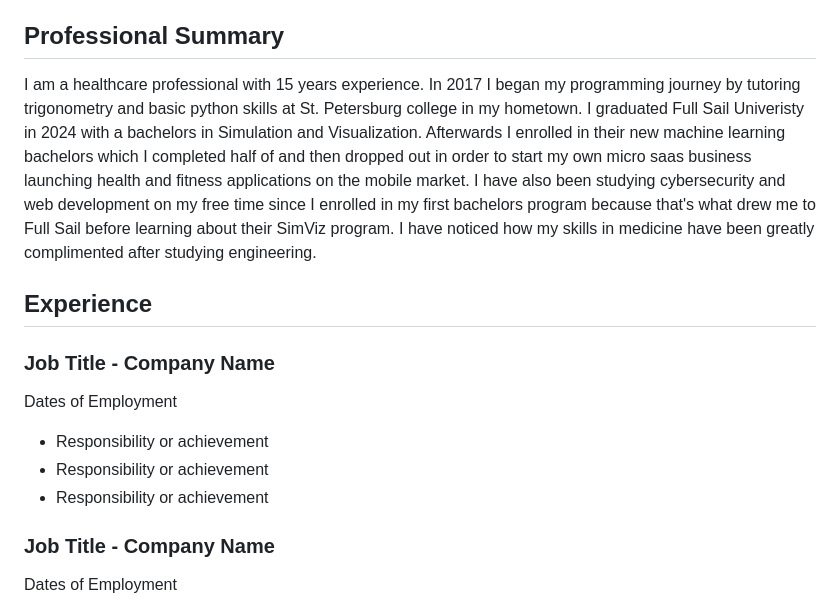
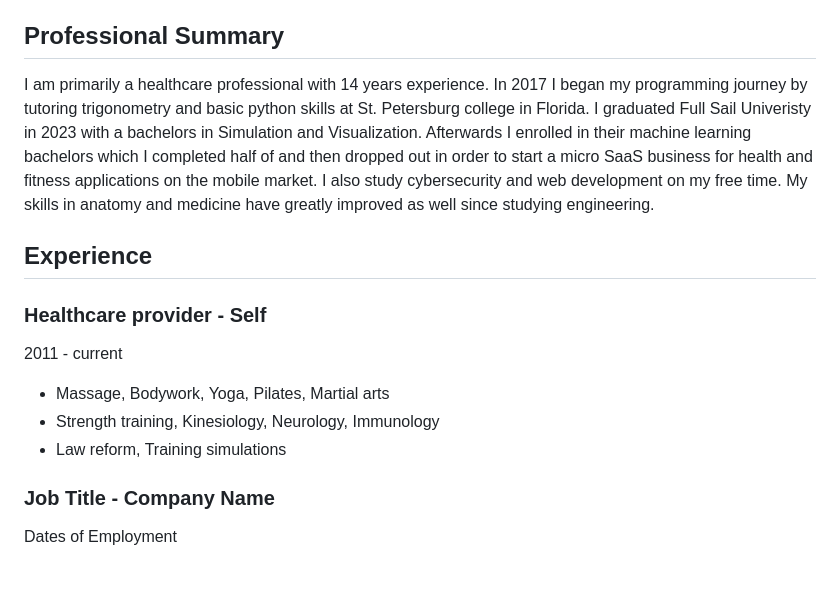
Before and after one commit to Austinkthx/Austinkthx.github.io, a Markdown page: README.md, the part around the change. Drawn GitHub-style; blank space fills up the shorter version.

```diff
--- a/README.md
+++ b/README.md
@@ -67,16 +67,16 @@
     <main>
         <section>
             <h2>Professional Summary</h2>
-            <p>I am a healthcare professional with 15 years experience. In 2017 I began my programming journey by tutoring trigonometry and basic python skills at St. Petersburg college in my hometown. I graduated Full Sail Univeristy in 2024 with a bachelors in Simulation and Visualization. Afterwards I enrolled in their new machine learning bachelors which I completed half of and then dropped out in order to start my own micro saas business launching health and fitness applications on the mobile market. I have also been studying cybersecurity and web development on my free time since I enrolled in my first bachelors program because that's what drew me to Full Sail before learning about their SimViz program. I have noticed how my skills in medicine have been greatly complimented after studying engineering.</p>
+            <p>I am primarily a healthcare professional with 14 years experience. In 2017 I began my programming journey by tutoring trigonometry and basic python skills at St. Petersburg college in Florida. I graduated Full Sail Univeristy in 2023 with a bachelors in Simulation and Visualization. Afterwards I enrolled in their machine learning bachelors which I completed half of and then dropped out in order to start a micro SaaS business for health and fitness applications on the mobile market. I also study cybersecurity and web development on my free time. My skills in anatomy and medicine have greatly improved as well since studying engineering.</p>
         </section>
         <section>
             <h2>Experience</h2>
-            <h3>Job Title - Company Name</h3>
-            <p>Dates of Employment</p>
+            <h3>Healthcare provider - Self</h3>
+            <p>2011 - current</p>
             <ul>
-                <li>Responsibility or achievement</li>
-                <li>Responsibility or achievement</li>
-                <li>Responsibility or achievement</li>
+                <li>Massage, Bodywork, Yoga, Pilates, Martial arts</li>
+                <li>Strength training, Kinesiology, Neurology, Immunology</li>
+                <li>Law reform, Training simulations</li>
             </ul>
             <h3>Job Title - Company Name</h3>
             <p>Dates of Employment</p>
```
